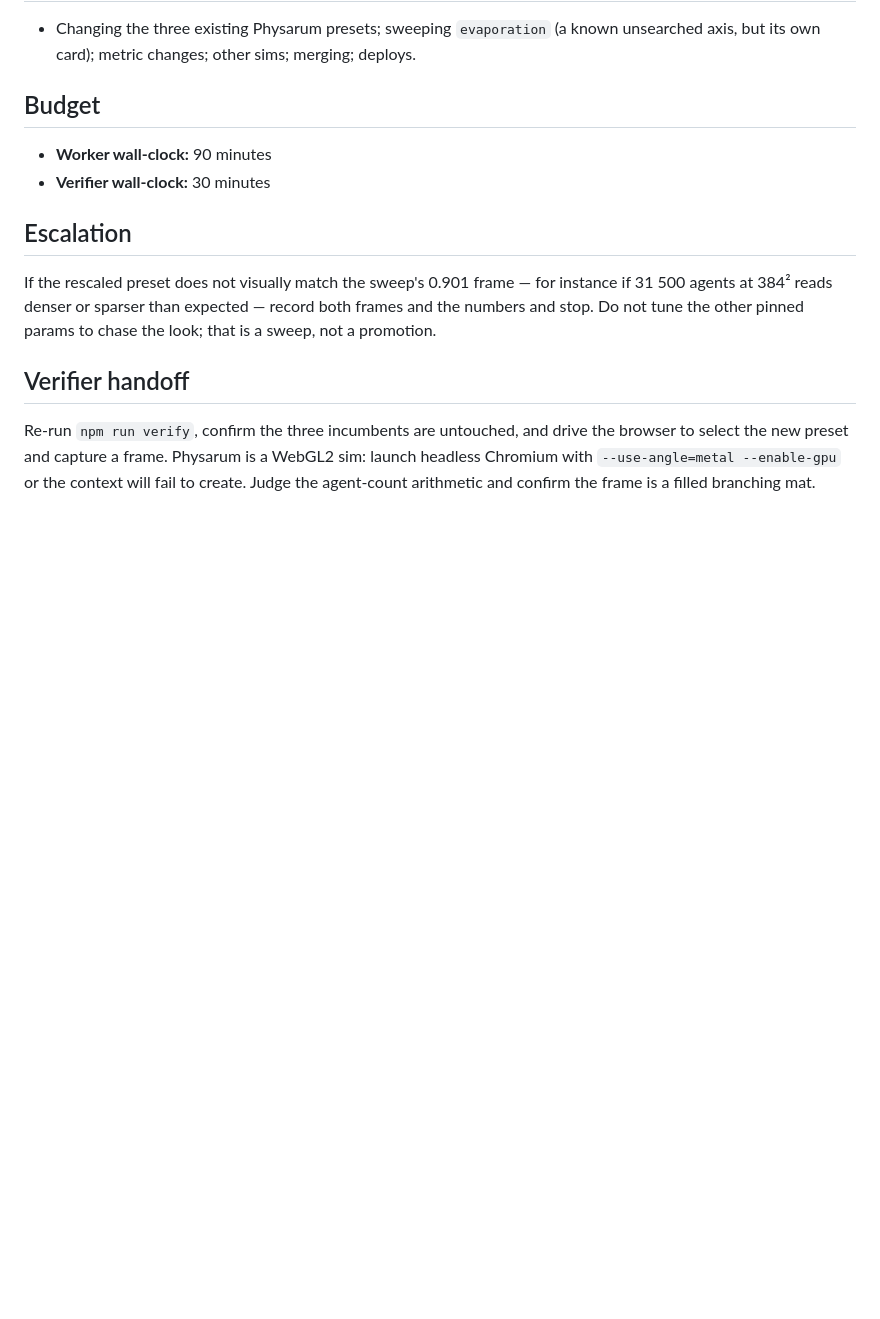
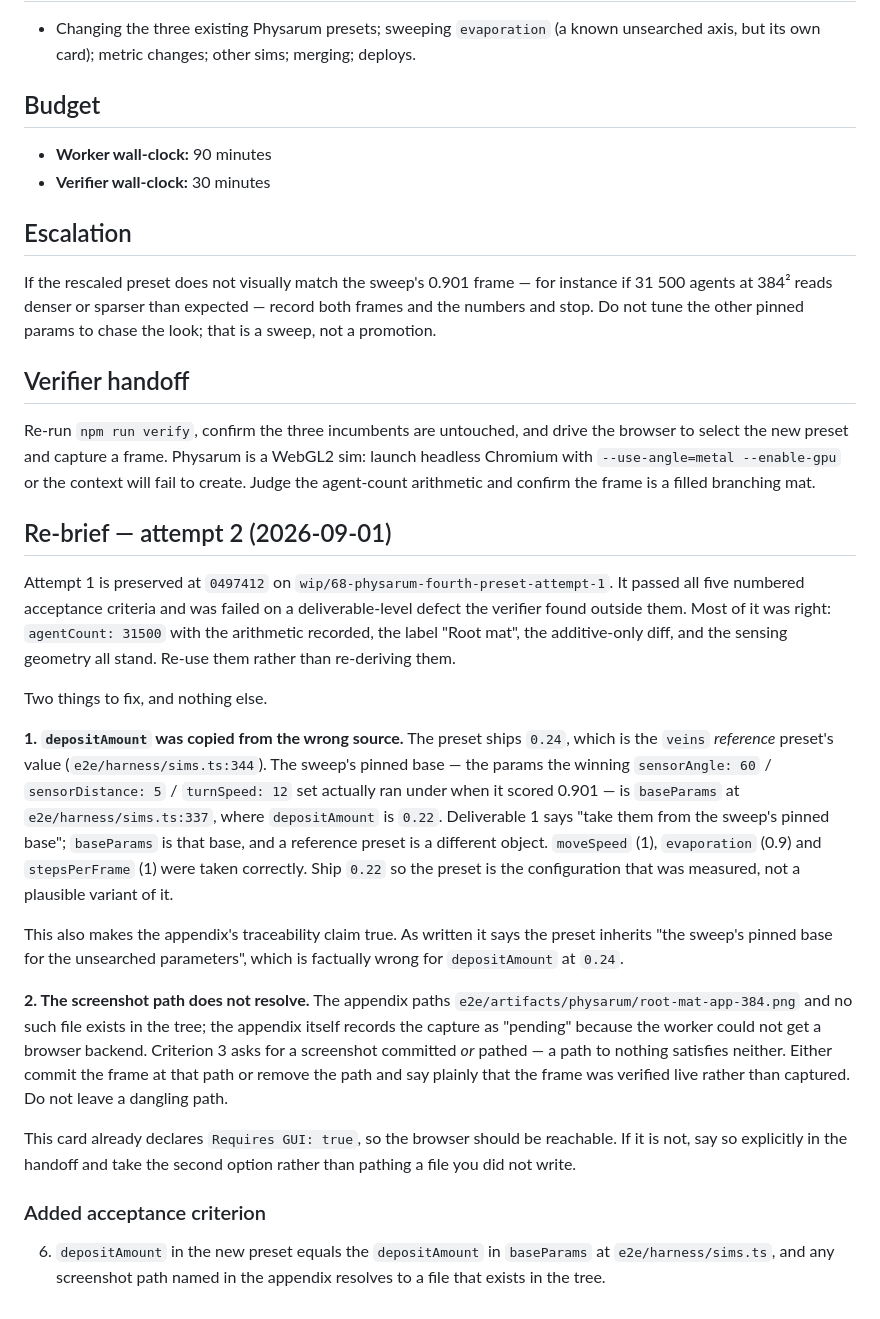
Before and after one commit to aw-pr/emergence-lab, a Markdown page: docs/stages/68-physarum-fourth-preset.md, the part around the change. Drawn GitHub-style; blank space fills up the shorter version.

Commit message:
cards(68): re-brief for attempt 2 - the pinned base is baseParams
Attempt 1 passed all five criteria and failed on a deliverable-level defect:
depositAmount came from the veins reference preset (0.24) rather than the
sweep's pinned baseParams (0.22), so the shipped preset is not the
configuration that scored 0.901. The appendix's screenshot path also resolves
to no file.

Scopes attempt 2 to those two fixes and adds a sixth criterion that checks
both, so neither can pass unnoticed again.

Co-Authored-By: Claude <noreply@anthropic.com>

```diff
--- a/docs/stages/68-physarum-fourth-preset.md
+++ b/docs/stages/68-physarum-fourth-preset.md
@@ -112,3 +112,47 @@ the browser to select the new preset and capture a frame. Physarum is a WebGL2
 sim: launch headless Chromium with `--use-angle=metal --enable-gpu` or the
 context will fail to create. Judge the agent-count arithmetic and confirm the
 frame is a filled branching mat.
+
+## Re-brief — attempt 2 (2026-09-01)
+
+Attempt 1 is preserved at `0497412` on
+`wip/68-physarum-fourth-preset-attempt-1`. It passed all five numbered
+acceptance criteria and was failed on a deliverable-level defect the verifier
+found outside them. Most of it was right: `agentCount: 31500` with the
+arithmetic recorded, the label "Root mat", the additive-only diff, and the
+sensing geometry all stand. Re-use them rather than re-deriving them.
+
+Two things to fix, and nothing else.
+
+**1. `depositAmount` was copied from the wrong source.** The preset ships
+`0.24`, which is the `veins` *reference* preset's value
+(`e2e/harness/sims.ts:344`). The sweep's pinned base — the params the winning
+`sensorAngle: 60` / `sensorDistance: 5` / `turnSpeed: 12` set actually ran
+under when it scored 0.901 — is `baseParams` at `e2e/harness/sims.ts:337`,
+where `depositAmount` is `0.22`. Deliverable 1 says "take them from the sweep's
+pinned base"; `baseParams` is that base, and a reference preset is a different
+object. `moveSpeed` (1), `evaporation` (0.9) and `stepsPerFrame` (1) were taken
+correctly. Ship `0.22` so the preset is the configuration that was measured,
+not a plausible variant of it.
+
+This also makes the appendix's traceability claim true. As written it says the
+preset inherits "the sweep's pinned base for the unsearched parameters", which
+is factually wrong for `depositAmount` at `0.24`.
+
+**2. The screenshot path does not resolve.** The appendix paths
+`e2e/artifacts/physarum/root-mat-app-384.png` and no such file exists in the
+tree; the appendix itself records the capture as "pending" because the worker
+could not get a browser backend. Criterion 3 asks for a screenshot committed
+*or* pathed — a path to nothing satisfies neither. Either commit the frame at
+that path or remove the path and say plainly that the frame was verified live
+rather than captured. Do not leave a dangling path.
+
+This card already declares `Requires GUI: true`, so the browser should be
+reachable. If it is not, say so explicitly in the handoff and take the second
+option rather than pathing a file you did not write.
+
+### Added acceptance criterion
+
+6. `depositAmount` in the new preset equals the `depositAmount` in
+   `baseParams` at `e2e/harness/sims.ts`, and any screenshot path named in the
+   appendix resolves to a file that exists in the tree.
```
